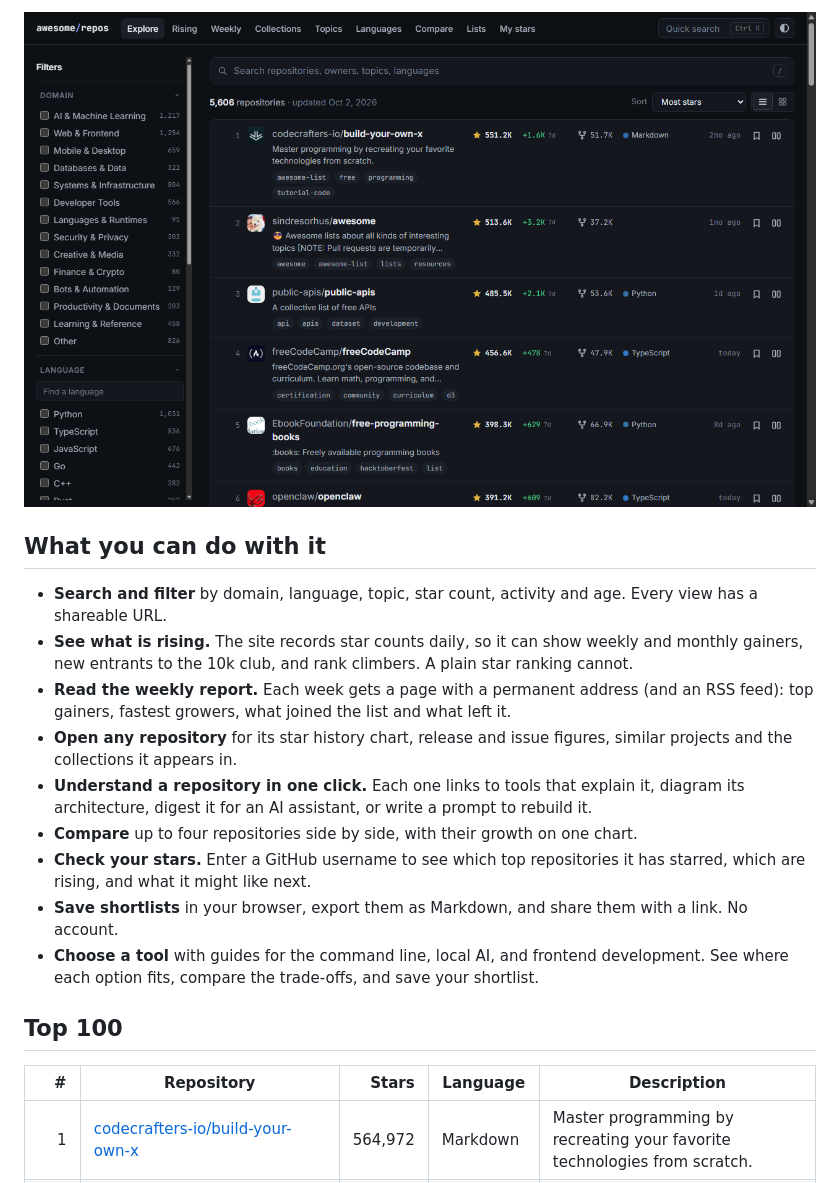
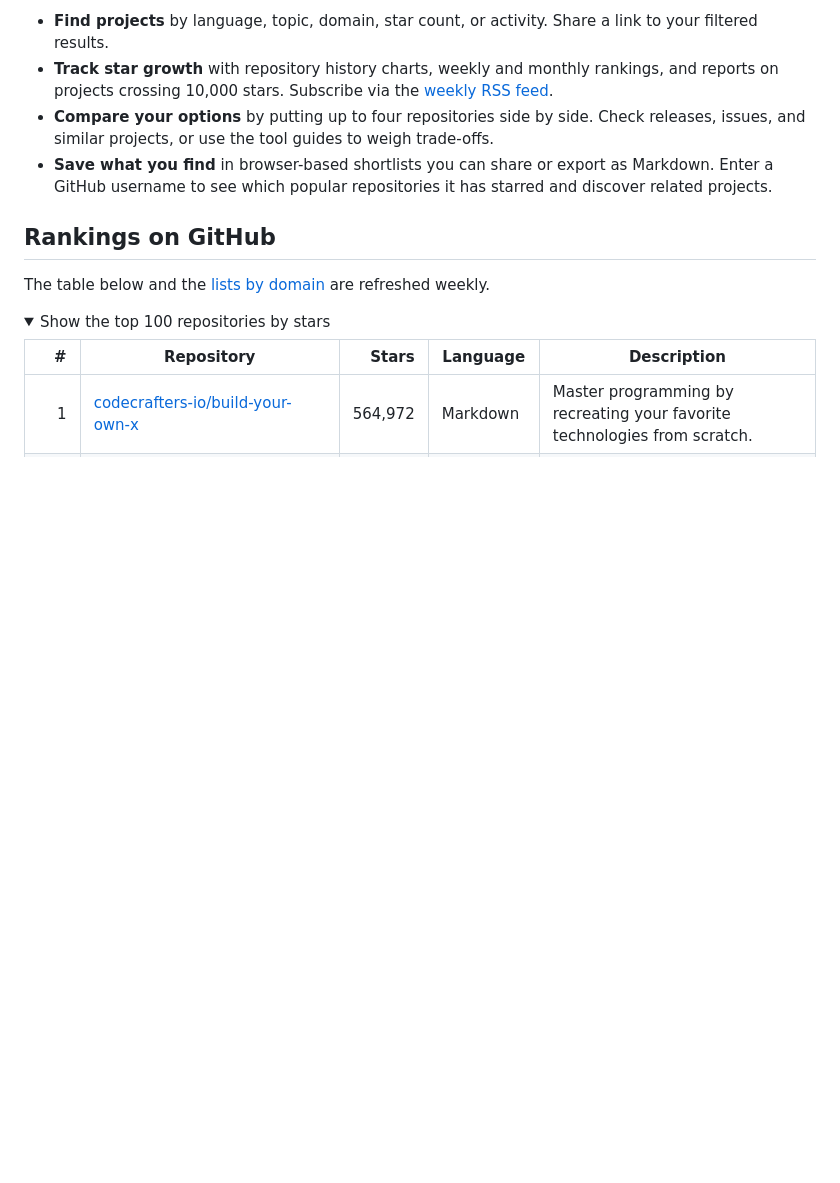
Before and after one commit to Joshi595/awesome-github-repos, a Markdown page: README.md, the part around one of its changes. Drawn GitHub-style; pictures changed too: .github/assets/screenshot.png; folded sections open; blank space fills up the shorter version.

Commit message:
Rename to GitHub Star Tracker 10K and improve the README

```diff
--- a/README.md
+++ b/README.md
@@ -13,19 +16,15 @@ Every public GitHub repository with 10,000+ stars, in a fast explorer that refre
 
-[![The explorer: a searchable, filterable list of repositories with star counts and weekly gains](.github/assets/screenshot.png)](https://joshi595.github.io/awesome-github-repos/)
+- **Find projects** by language, topic, domain, star count, or activity. Share a link to your filtered results.
+- **Track star growth** with repository history charts, weekly and monthly rankings, and reports on projects crossing 10,000 stars. Subscribe via the [weekly RSS feed](https://joshi595.github.io/github-star-tracker-10k/weekly/feed.xml).
+- **Compare your options** by putting up to four repositories side by side. Check releases, issues, and similar projects, or use the tool guides to weigh trade-offs.
+- **Save what you find** in browser-based shortlists you can share or export as Markdown. Enter a GitHub username to see which popular repositories it has starred and discover related projects.
 
-## What you can do with it
+## Rankings on GitHub
 
-- **Search and filter** by domain, language, topic, star count, activity and age. Every view has a shareable URL.
-- **See what is rising.** The site records star counts daily, so it can show weekly and monthly gainers, new entrants to the 10k club, and rank climbers. A plain star ranking cannot.
-- **Read the weekly report.** Each week gets a page with a permanent address (and an RSS feed): top gainers, fastest growers, what joined the list and what left it.
-- **Open any repository** for its star history chart, release and issue figures, similar projects and the collections it appears in.
-- **Understand a repository in one click.** Each one links to tools that explain it, diagram its architecture, digest it for an AI assistant, or write a prompt to rebuild it.
-- **Compare** up to four repositories side by side, with their growth on one chart.
-- **Check your stars.** Enter a GitHub username to see which top repositories it has starred, which are rising, and what it might like next.
-- **Save shortlists** in your browser, export them as Markdown, and share them with a link. No account.
-- **Choose a tool** with guides for the command line, local AI, and frontend development. See where each option fits, compare the trade-offs, and save your shortlist.
+The table below and the [lists by domain](lists/) are refreshed weekly.
 
-## Top 100
+<details>
+<summary>Show the top 100 repositories by stars</summary>
 
 <!-- TOP:START -->
 | # | Repository | Stars | Language | Description |
```
Also changed, not shown: other parts of README.md (+27 -37 lines), 10 other files.
